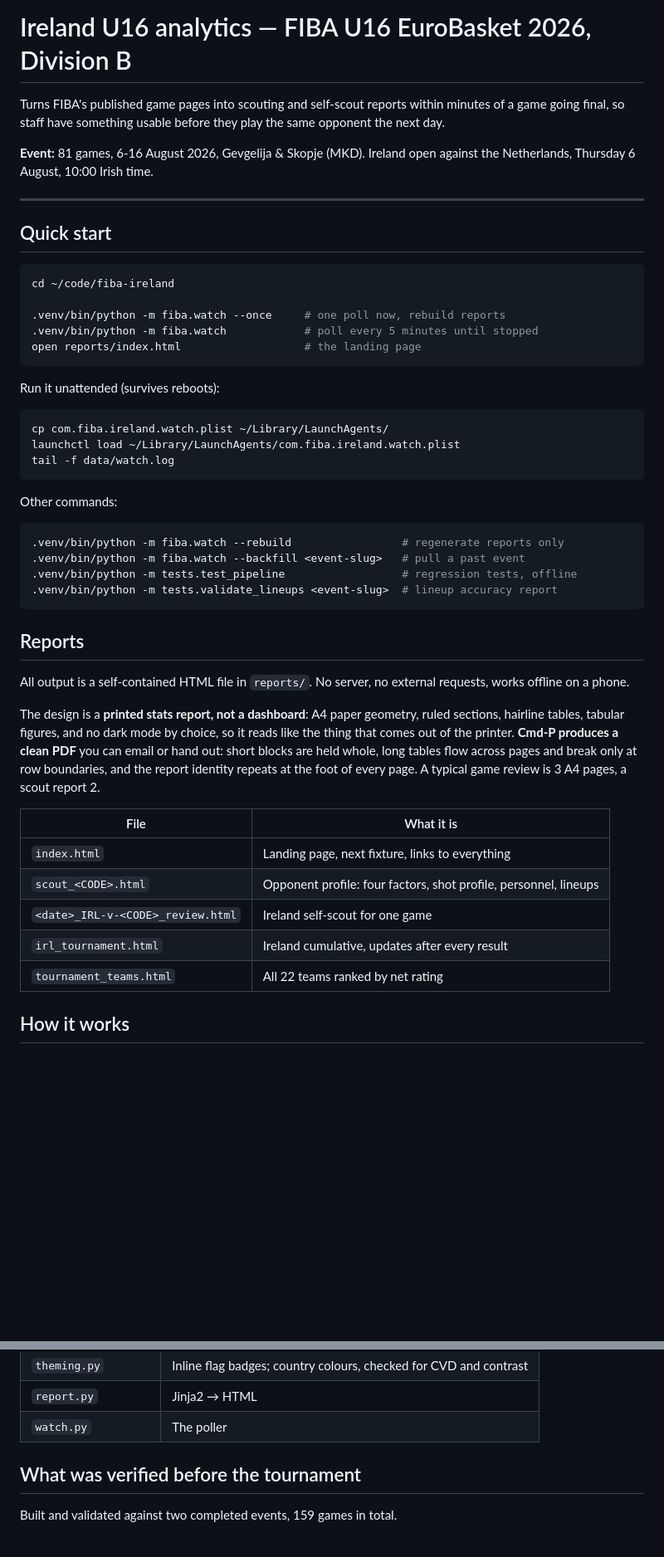
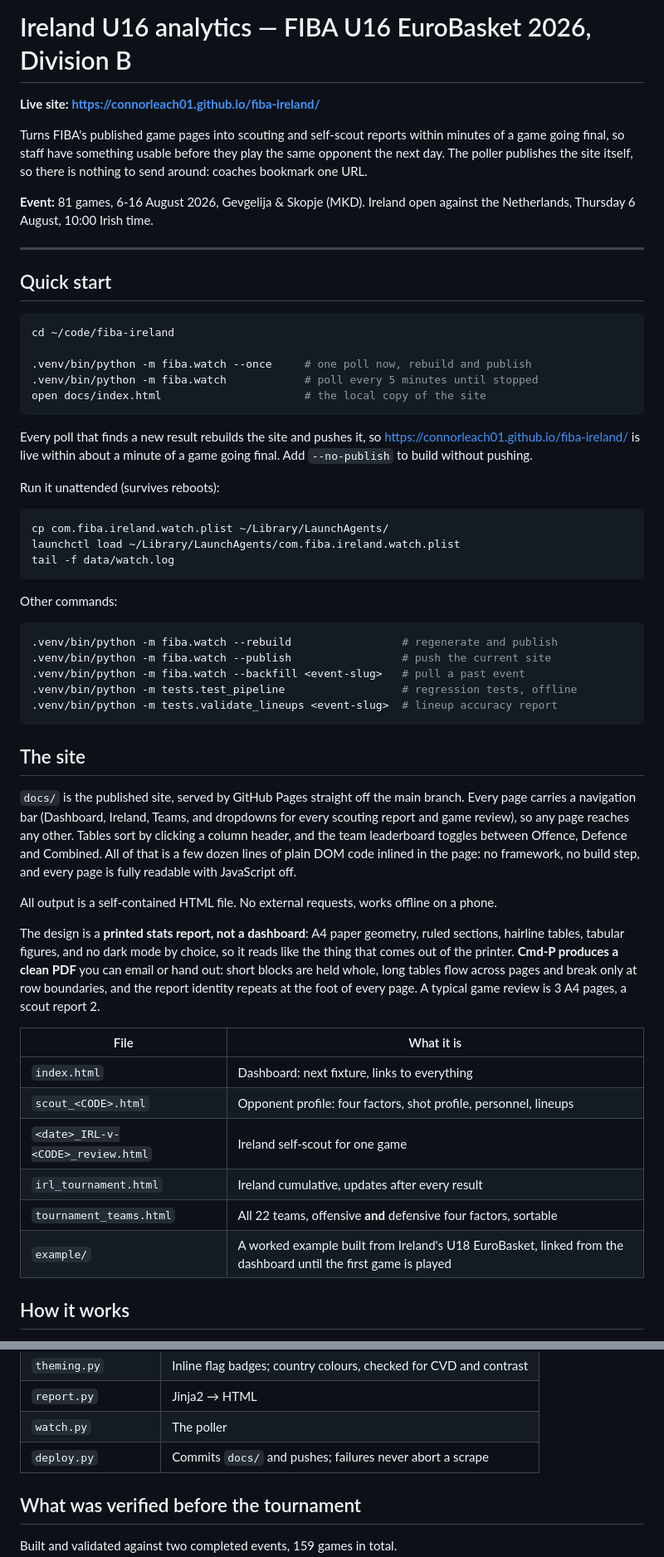
Before and after one commit to connorleach01/fiba-ireland, a Markdown page: README.md, 2 parts joined by grey strips. Shown at 83% size. Rendered like a GitHub page; blank space fills up the shorter version.

Commit message:
Document the published site and leaderboard reading guide
Co-Authored-By: Claude Opus 5 (1M context) <noreply@anthropic.com>

````diff
--- a/README.md
+++ b/README.md
@@ -1,8 +1,11 @@
 # Ireland U16 analytics — FIBA U16 EuroBasket 2026, Division B
+
+**Live site: https://connorleach01.github.io/fiba-ireland/**
 
 Turns FIBA's published game pages into scouting and self-scout reports within
 minutes of a game going final, so staff have something usable before they play
-the same opponent the next day.
+the same opponent the next day. The poller publishes the site itself, so there is
+nothing to send around: coaches bookmark one URL.
 
 **Event:** 81 games, 6-16 August 2026, Gevgelija & Skopje (MKD).
 Ireland open against the Netherlands, Thursday 6 August, 10:00 Irish time.
@@ -14,10 +17,14 @@ Ireland open against the Netherlands, Thursday 6 August, 10:00 Irish time.
 ```bash
 cd ~/code/fiba-ireland
 
-.venv/bin/python -m fiba.watch --once     # one poll now, rebuild reports
+.venv/bin/python -m fiba.watch --once     # one poll now, rebuild and publish
 .venv/bin/python -m fiba.watch            # poll every 5 minutes until stopped
-open reports/index.html                   # the landing page
+open docs/index.html                      # the local copy of the site
 ```
+
+Every poll that finds a new result rebuilds the site and pushes it, so
+https://connorleach01.github.io/fiba-ireland/ is live within about a minute of a
+game going final. Add `--no-publish` to build without pushing.
 
 Run it unattended (survives reboots):
 
@@ -30,16 +37,25 @@ tail -f data/watch.log
 Other commands:
 
 ```bash
-.venv/bin/python -m fiba.watch --rebuild                 # regenerate reports only
+.venv/bin/python -m fiba.watch --rebuild                 # regenerate and publish
+.venv/bin/python -m fiba.watch --publish                 # push the current site
 .venv/bin/python -m fiba.watch --backfill <event-slug>   # pull a past event
 .venv/bin/python -m tests.test_pipeline                  # regression tests, offline
 .venv/bin/python -m tests.validate_lineups <event-slug>  # lineup accuracy report
 ```
 
-## Reports
+## The site
 
-All output is a self-contained HTML file in `reports/`. No server, no external
-requests, works offline on a phone.
+`docs/` is the published site, served by GitHub Pages straight off the main
+branch. Every page carries a navigation bar (Dashboard, Ireland, Teams, and
+dropdowns for every scouting report and game review), so any page reaches any
+other. Tables sort by clicking a column header, and the team leaderboard toggles
+between Offence, Defence and Combined. All of that is a few dozen lines of plain
+DOM code inlined in the page: no framework, no build step, and every page is
+fully readable with JavaScript off.
+
+All output is a self-contained HTML file. No external requests, works offline on
+a phone.
 
 The design is a **printed stats report, not a dashboard**: A4 paper geometry,
 ruled sections, hairline tables, tabular figures, and no dark mode by choice, so
@@ -50,11 +66,12 @@ the foot of every page. A typical game review is 3 A4 pages, a scout report 2.
 
 | File | What it is |
 |---|---|
-| `index.html` | Landing page, next fixture, links to everything |
+| `index.html` | Dashboard: next fixture, links to everything |
 | `scout_<CODE>.html` | Opponent profile: four factors, shot profile, personnel, lineups |
 | `<date>_IRL-v-<CODE>_review.html` | Ireland self-scout for one game |
 | `irl_tournament.html` | Ireland cumulative, updates after every result |
-| `tournament_teams.html` | All 22 teams ranked by net rating |
+| `tournament_teams.html` | All 22 teams, offensive **and** defensive four factors, sortable |
+| `example/` | A worked example built from Ireland's U18 EuroBasket, linked from the dashboard until the first game is played |
 
 ## How it works
 
@@ -83,6 +100,7 @@ game page (1 GET) ──> parse ──> SQLite ──> metrics + lineups ──>
 | `theming.py` | Inline flag badges; country colours, checked for CVD and contrast |
 | `report.py` | Jinja2 → HTML |
 | `watch.py` | The poller |
+| `deploy.py` | Commits `docs/` and pushes; failures never abort a scrape |
 
 ## What was verified before the tournament
 
````
Also changed, not shown: other parts of README.md (+11 -0 lines).
